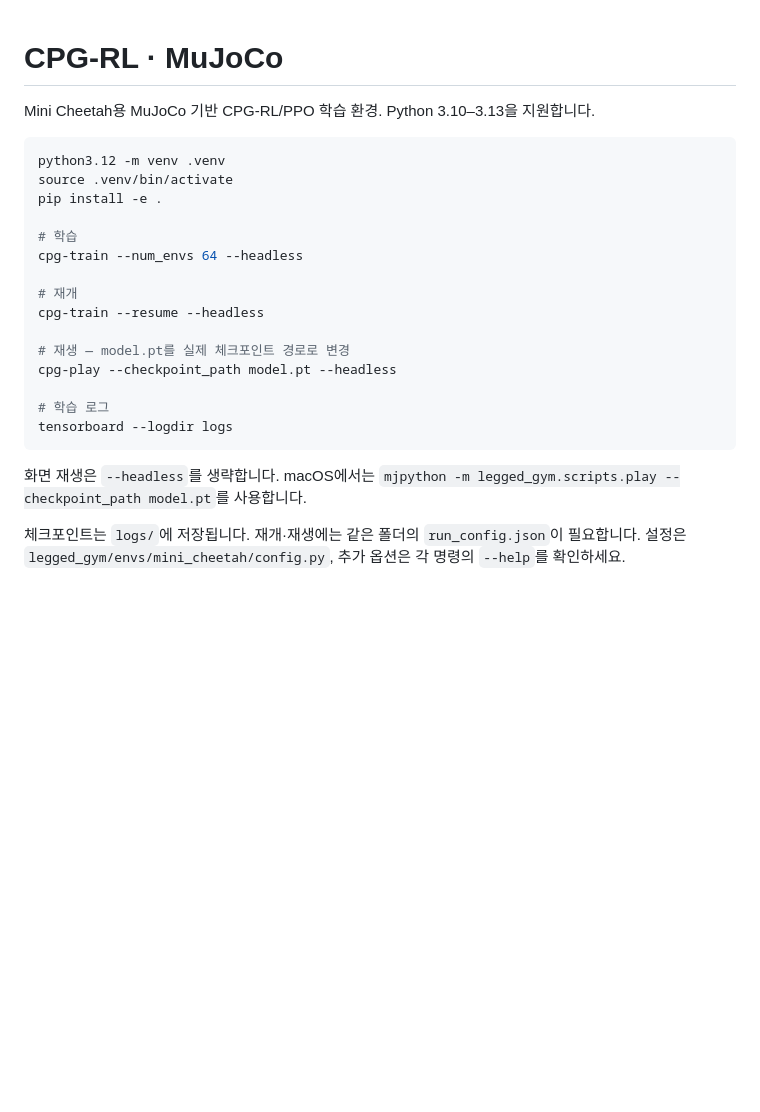
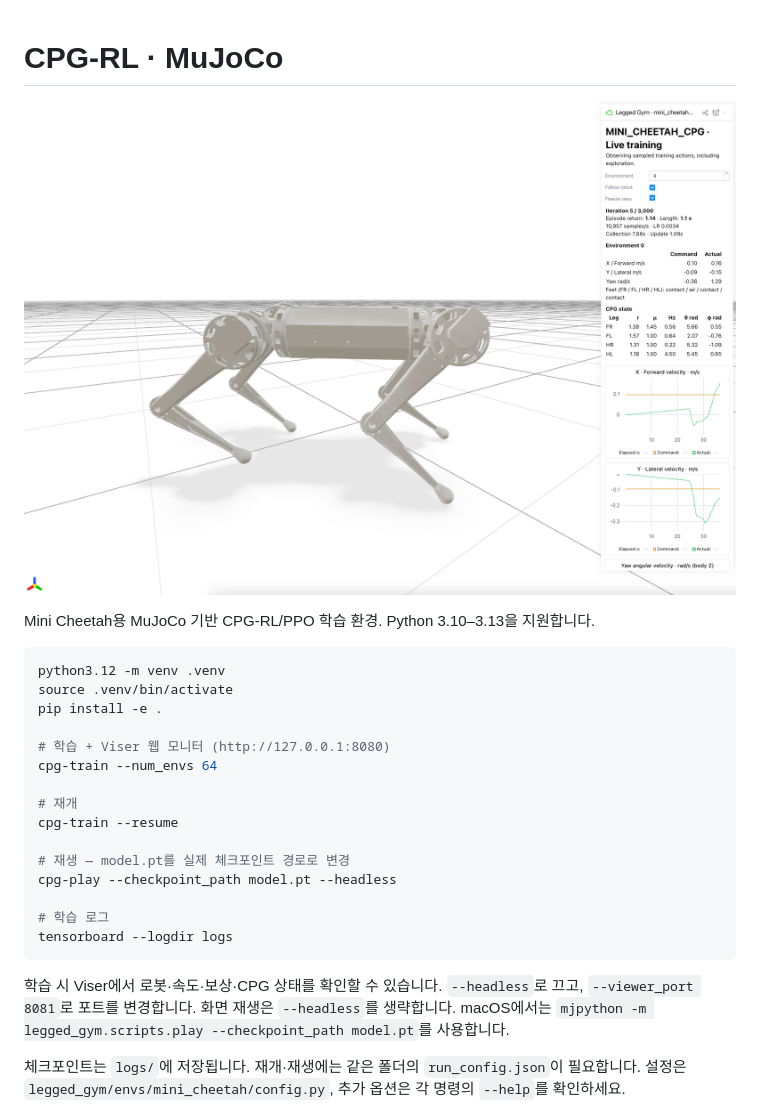
Before and after one commit to robotics-team-kr/CPG-RL, a Markdown page: README.md, the part around the change. GitHub-like rendering; pictures changed too: viser-figure.png (added); blank space fills up the shorter version.

Commit message:
feat: restore Viser training monitor

````diff
--- a/README.md
+++ b/README.md
@@ -1,4 +1,6 @@
 # CPG-RL · MuJoCo
+
+![Mini Cheetah와 CPG 상태를 보여주는 Viser 학습 모니터](viser-figure.png)
 
 Mini Cheetah용 MuJoCo 기반 CPG-RL/PPO 학습 환경. Python 3.10–3.13을 지원합니다.
 
@@ -7,11 +9,11 @@ python3.12 -m venv .venv
 source .venv/bin/activate
 pip install -e .
 
-# 학습
-cpg-train --num_envs 64 --headless
+# 학습 + Viser 웹 모니터 (http://127.0.0.1:8080)
+cpg-train --num_envs 64
 
 # 재개
-cpg-train --resume --headless
+cpg-train --resume
 
 # 재생 — model.pt를 실제 체크포인트 경로로 변경
 cpg-play --checkpoint_path model.pt --headless
@@ -20,7 +22,7 @@ cpg-play --checkpoint_path model.pt --headless
 tensorboard --logdir logs
 ```
 
-화면 재생은 `--headless`를 생략합니다. macOS에서는 `mjpython -m legged_gym.scripts.play --checkpoint_path model.pt`를 사용합니다.
+학습 시 Viser에서 로봇·속도·보상·CPG 상태를 확인할 수 있습니다. `--headless`로 끄고, `--viewer_port 8081`로 포트를 변경합니다. 화면 재생은 `--headless`를 생략합니다. macOS에서는 `mjpython -m legged_gym.scripts.play --checkpoint_path model.pt`를 사용합니다.
 
 체크포인트는 `logs/`에 저장됩니다. 재개·재생에는 같은 폴더의 `run_config.json`이 필요합니다. 설정은 `legged_gym/envs/mini_cheetah/config.py`, 추가 옵션은 각 명령의 `--help`를 확인하세요.
 
````
Also changed, not shown: 6 other files.
